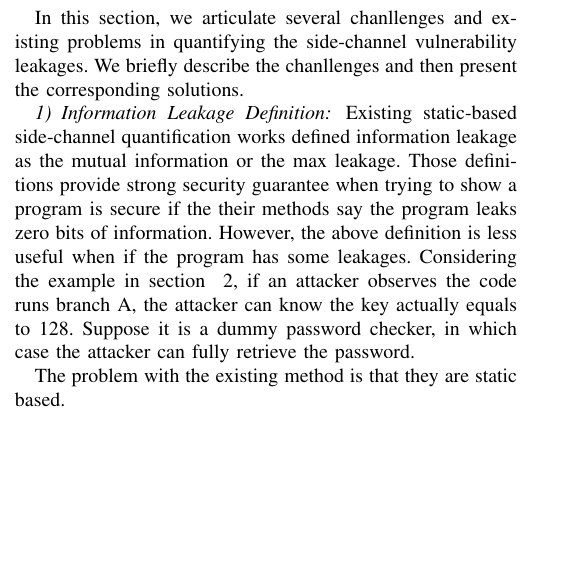
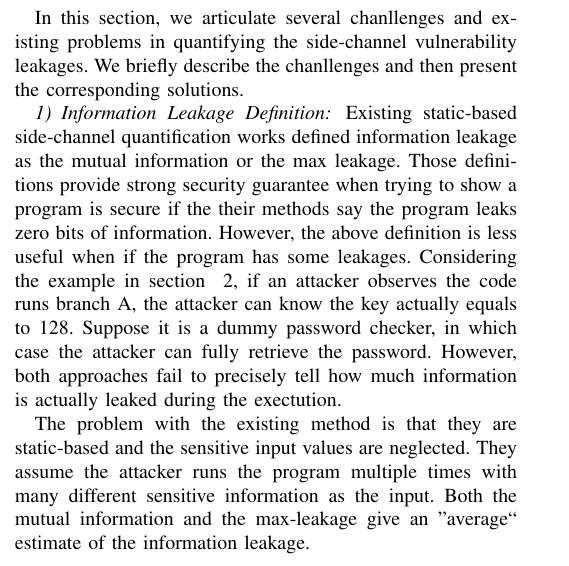
Before and after one commit to qinkunbao/QIF, a LaTeX paper (papers/SP2020_June_1/main.tex, which reads papers/SP2020_June_1/sections/motivation.tex): part of one column of page 3 of 6, cut so that both start at the same text, the shorter picture padded with empty space. Compiled offline with pdfLaTeX; a missing font is replaced by an installed copy or a similar font; a LaTeX package or settings file that is missing is left out.

Commit message:
update motivations

```diff
--- a/papers/SP2020_June_1/sections/motivation.tex
+++ b/papers/SP2020_June_1/sections/motivation.tex
@@ -13,8 +13,13 @@ However, the above definition is less useful when if the program has some leakag
 Considering the example in section ~\ref{code::entropy}, if an attacker observes the
 code runs branch A, the attacker can know the key actually equals to 128. Suppose it is
 a dummy password checker, in which case the attacker can fully retrieve the password.
+However, both approaches fail to precisely tell how much information is actually leaked
+during the exectution.
 
-The problem with the existing method is that they are static based.
+The problem with the existing method is that they are static-based and the sensitive
+input values are neglected. They assume the attacker runs the program multiple times
+with many different sensitive information as the input. Both the mutual information
+and the max-leakage give an "average`` estimate of the information leakage.
 
 We want to have a way that can
 very precisely estimate how much information are leaked for each execution.
```
